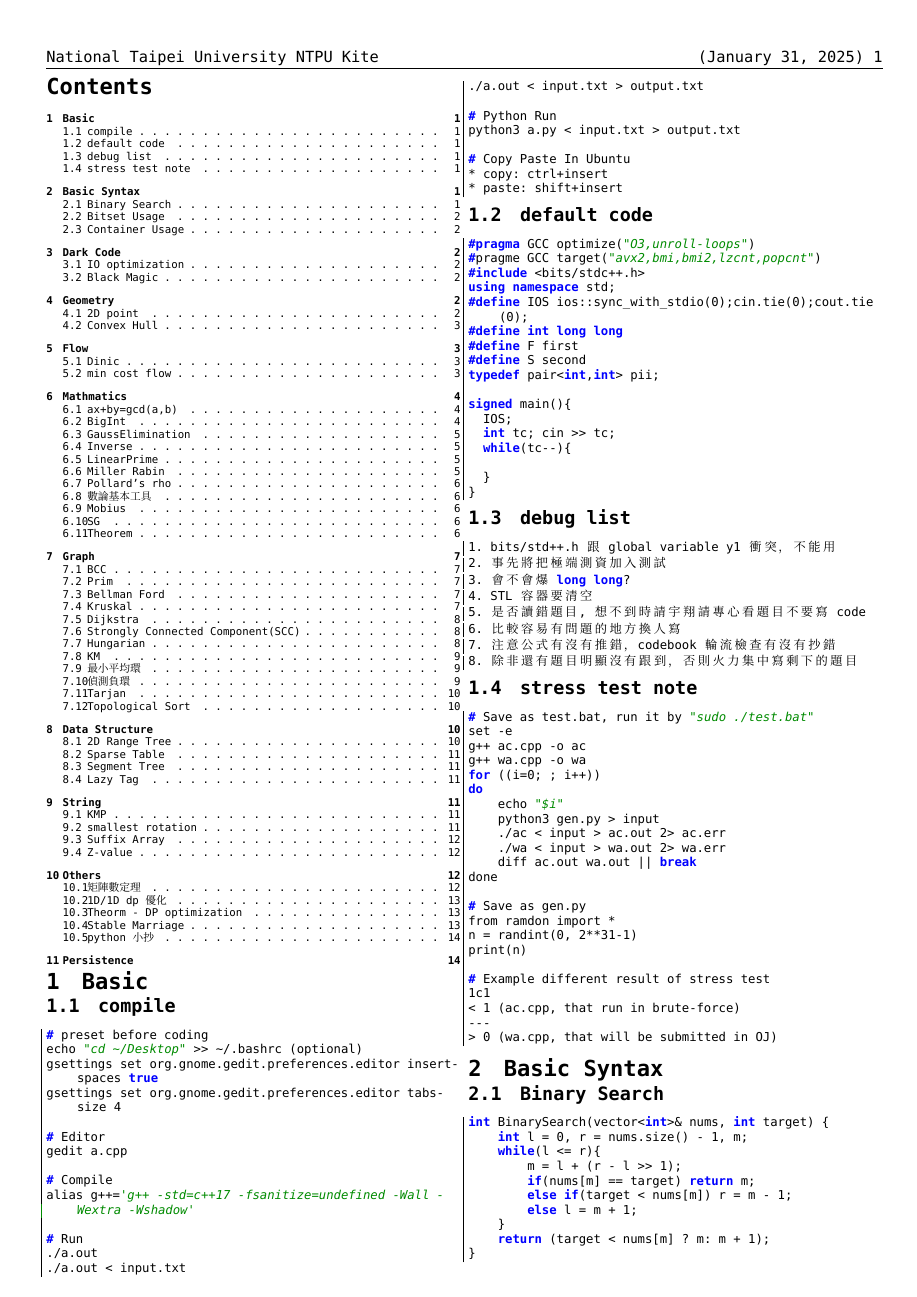
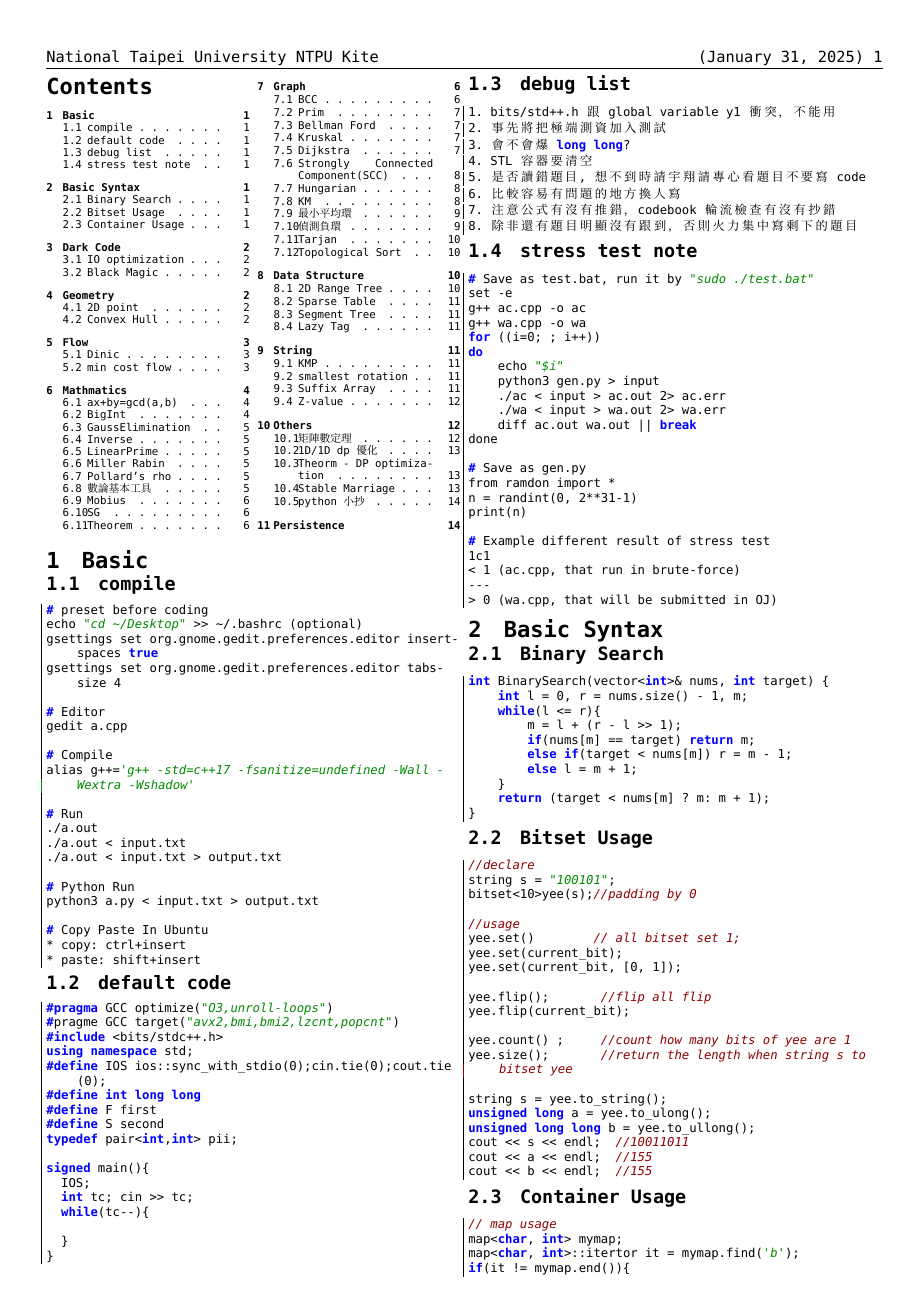
Before and after one commit to terry25031069/NTPU_codebook, a LaTeX document (codebook.tex): page 1 of 14. Compiled offline with XeLaTeX; a missing font is replaced by an installed copy or a similar font.

Commit message:
edit codebook layout

```diff
--- a/codebook.tex
+++ b/codebook.tex
@@ -42,7 +42,7 @@
 \setmainfont{Consolas}
 %\setmonofont{Ubuntu Mono}
 \setmonofont{Consolas}
-\setCJKmainfont{Noto Sans TC}
+\setCJKmainfont{Noto Sans TC Regular}
 \XeTeXlinebreaklocale "zh"						%中文自動換行
 \XeTeXlinebreakskip = 0pt plus 1pt				%設定段落之間的距離
 \setcounter{secnumdepth}{3}						%目錄顯示第三層
@@ -75,6 +75,7 @@
     stringstyle=\itshape\color{Green4},
 }
 
+\usepackage{multicol}
 
 \begin{document}
 \pagestyle{fancy}
@@ -85,8 +86,10 @@
 \renewcommand{\headrulewidth}{0.4pt}
 \renewcommand{\contentsname}{Contents}
 
+\begin{multicols}{2}
 \scriptsize
 \tableofcontents
+\end{multicols}
 \input{content.tex}
 
 \end{document}
```
Also changed, not shown: codebook.pdf.
